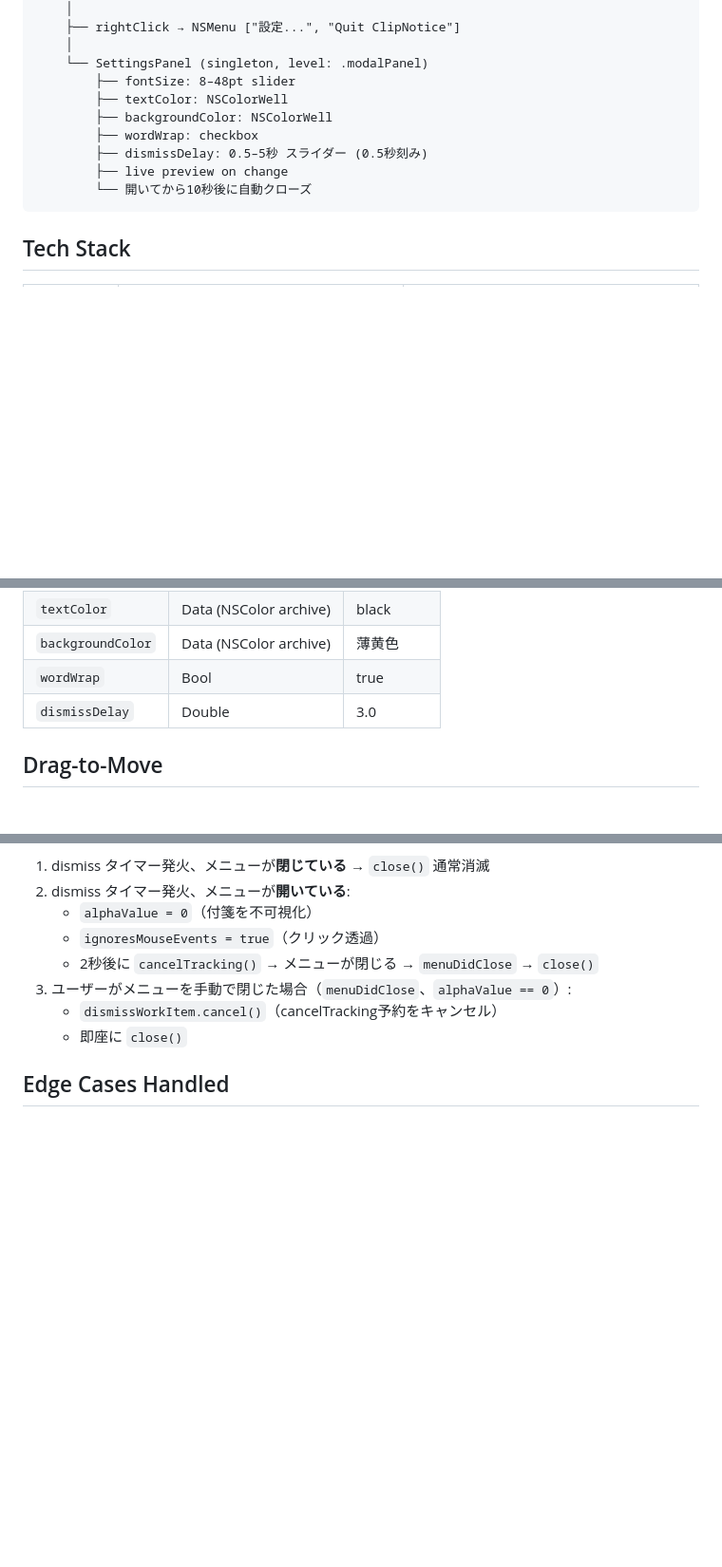
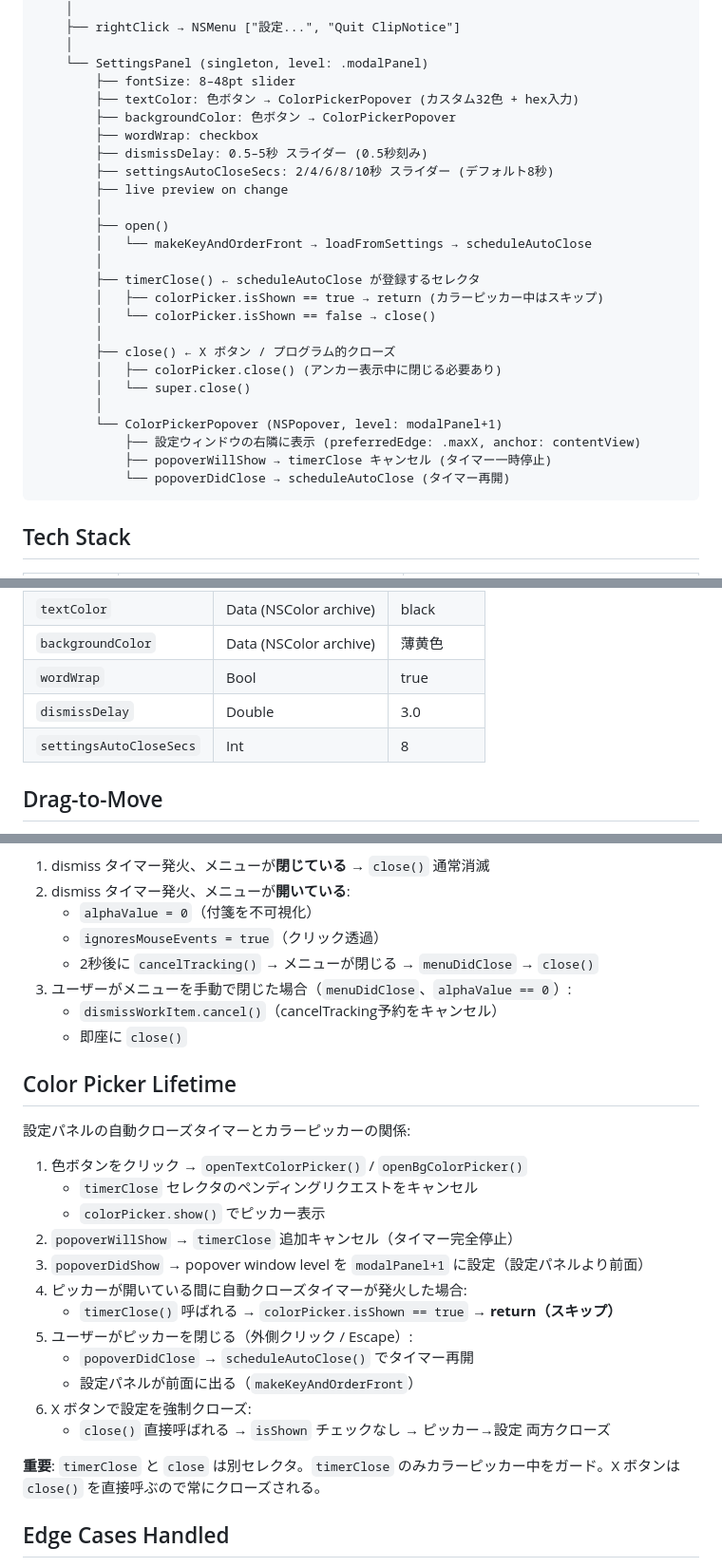
Before and after one commit to tobisako/ClipNotice, a Markdown page: docs/design/macos.md, 3 parts joined by grey strips. Shown at 95% size. Rendered like a GitHub page; blank space fills up the shorter version.

Commit message:
docs: update macos design doc — color picker lifetime and timer behavior
- SettingsPanel architecture updated: NSColorWell→ColorPickerPopover,
  timerClose/close separation, picker window level
- Color Picker Lifetime section: pause/resume timer logic with timerClose
- Settings Persistence: add settingsAutoCloseSecs key

Co-Authored-By: Claude Sonnet 4.6 <noreply@anthropic.com>

````diff
--- a/docs/design/macos.md
+++ b/docs/design/macos.md
@@ -74,12 +74,28 @@ AppDelegate
     │
     └── SettingsPanel (singleton, level: .modalPanel)
         ├── fontSize: 8–48pt slider
-        ├── textColor: NSColorWell
-        ├── backgroundColor: NSColorWell
+        ├── textColor: 色ボタン → ColorPickerPopover (カスタム32色 + hex入力)
+        ├── backgroundColor: 色ボタン → ColorPickerPopover
         ├── wordWrap: checkbox
         ├── dismissDelay: 0.5–5秒 スライダー (0.5秒刻み)
+        ├── settingsAutoCloseSecs: 2/4/6/8/10秒 スライダー (デフォルト8秒)
         ├── live preview on change
-        └── 開いてから10秒後に自動クローズ
+        │
+        ├── open()
+        │   └── makeKeyAndOrderFront → loadFromSettings → scheduleAutoClose
+        │
+        ├── timerClose() ← scheduleAutoClose が登録するセレクタ
+        │   ├── colorPicker.isShown == true → return (カラーピッカー中はスキップ)
+        │   └── colorPicker.isShown == false → close()
+        │
+        ├── close() ← X ボタン / プログラム的クローズ
+        │   ├── colorPicker.close() (アンカー表示中に閉じる必要あり)
+        │   └── super.close()
+        │
+        └── ColorPickerPopover (NSPopover, level: modalPanel+1)
+            ├── 設定ウィンドウの右隣に表示 (preferredEdge: .maxX, anchor: contentView)
+            ├── popoverWillShow → timerClose キャンセル (タイマー一時停止)
+            └── popoverDidClose → scheduleAutoClose (タイマー再開)
 ```
 
 ## Tech Stack
@@ -135,6 +151,7 @@ GitHub Releases バイナリの場合: `xattr -dr com.apple.quarantine ./clipnot
 | `backgroundColor` | Data (NSColor archive) | 薄黄色 |
 | `wordWrap` | Bool | true |
 | `dismissDelay` | Double | 3.0 |
+| `settingsAutoCloseSecs` | Int | 8 |
 
 ## Drag-to-Move
 
@@ -160,6 +177,25 @@ GitHub Releases バイナリの場合: `xattr -dr com.apple.quarantine ./clipnot
    - `dismissWorkItem.cancel()`（cancelTracking予約をキャンセル）
    - 即座に `close()`
 
+## Color Picker Lifetime
+
+設定パネルの自動クローズタイマーとカラーピッカーの関係:
+
+1. 色ボタンをクリック → `openTextColorPicker()` / `openBgColorPicker()`
+   - `timerClose` セレクタのペンディングリクエストをキャンセル
+   - `colorPicker.show()` でピッカー表示
+2. `popoverWillShow` → `timerClose` 追加キャンセル（タイマー完全停止）
+3. `popoverDidShow` → popover window level を `modalPanel+1` に設定（設定パネルより前面）
+4. ピッカーが開いている間に自動クローズタイマーが発火した場合:
+   - `timerClose()` 呼ばれる → `colorPicker.isShown == true` → **return（スキップ）**
+5. ユーザーがピッカーを閉じる（外側クリック / Escape）:
+   - `popoverDidClose` → `scheduleAutoClose()` でタイマー再開
+   - 設定パネルが前面に出る（`makeKeyAndOrderFront`）
+6. X ボタンで設定を強制クローズ:
+   - `close()` 直接呼ばれる → `isShown` チェックなし → ピッカー→設定 両方クローズ
+
+**重要**: `timerClose` と `close` は別セレクタ。`timerClose` のみカラーピッカー中をガード。X ボタンは `close()` を直接呼ぶので常にクローズされる。
+
 ## Edge Cases Handled
 
 - 長い文字列 → 最大300文字で切り捨て（`…` 付加）
````
